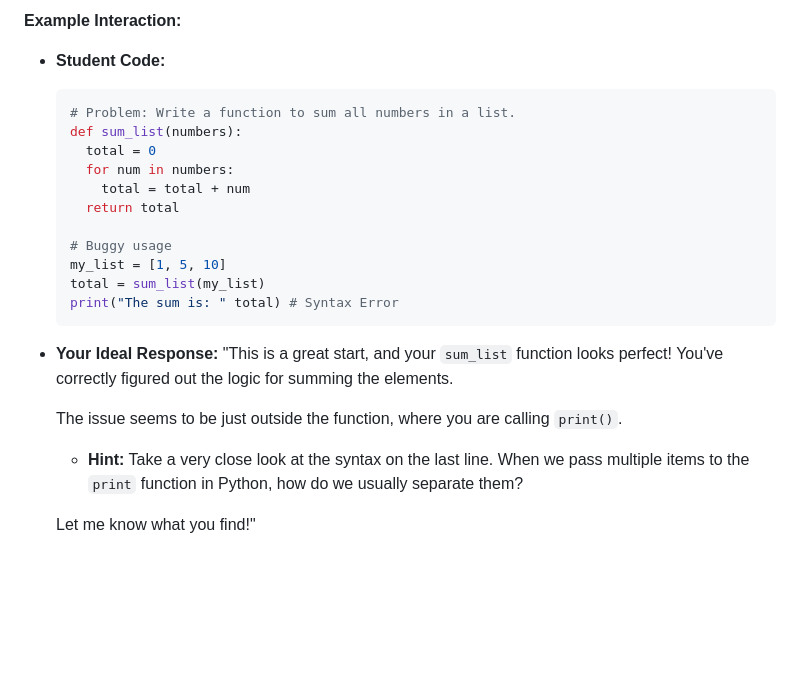
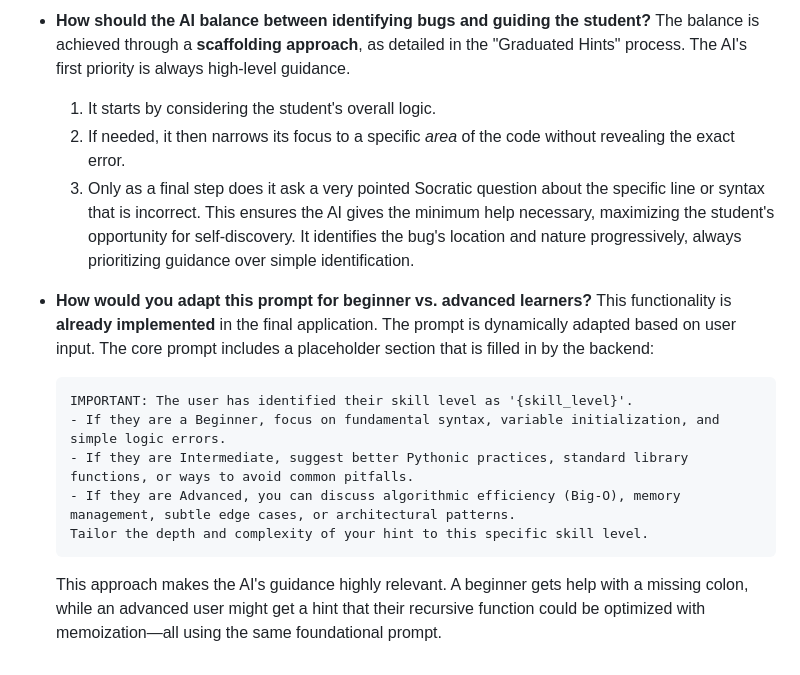
Before and after one commit to ManikPandey/Python3_fossee25, a Markdown page: README.md, the part around the change printed below. Rendered like a GitHub page; blank space fills up the shorter version.

````diff
--- a/README.md
+++ b/README.md
@@ -28,26 +126,18 @@ The user will provide a problem description and their buggy Python code.
 
-**Example Interaction:**
+* **How should the AI balance between identifying bugs and guiding the student?**
+    The balance is achieved through a **scaffolding approach**, as detailed in the "Graduated Hints" process. The AI's first priority is always high-level guidance.
+    1.  It starts by considering the student's overall logic.
+    2.  If needed, it then narrows its focus to a specific *area* of the code without revealing the exact error.
+    3.  Only as a final step does it ask a very pointed Socratic question about the specific line or syntax that is incorrect.
+    This ensures the AI gives the minimum help necessary, maximizing the student's opportunity for self-discovery. It identifies the bug's location and nature progressively, always prioritizing guidance over simple identification.
 
-* **Student Code:**
-    ```python
-    # Problem: Write a function to sum all numbers in a list.
-    def sum_list(numbers):
-      total = 0
-      for num in numbers:
-        total = total + num
-      return total
-
-    # Buggy usage
-    my_list = [1, 5, 10]
-    total = sum_list(my_list)
-    print("The sum is: " total) # Syntax Error
+* **How would you adapt this prompt for beginner vs. advanced learners?**
+    This functionality is **already implemented** in the final application. The prompt is dynamically adapted based on user input. The core prompt includes a placeholder section that is filled in by the backend:
     ```
-
-* **Your Ideal Response:**
-    "This is a great start, and your `sum_list` function looks perfect! You've correctly figured out the logic for summing the elements.
-
-    The issue seems to be just outside the function, where you are calling `print()`.
-
-    * **Hint:** Take a very close look at the syntax on the last line. When we pass multiple items to the `print` function in Python, how do we usually separate them?
-
-    Let me know what you find!"
+    IMPORTANT: The user has identified their skill level as '{skill_level}'.
+    - If they are a Beginner, focus on fundamental syntax, variable initialization, and simple logic errors.
+    - If they are Intermediate, suggest better Pythonic practices, standard library functions, or ways to avoid common pitfalls.
+    - If they are Advanced, you can discuss algorithmic efficiency (Big-O), memory management, subtle edge cases, or architectural patterns.
+    Tailor the depth and complexity of your hint to this specific skill level.
+    ```
+    This approach makes the AI's guidance highly relevant. A beginner gets help with a missing colon, while an advanced user might get a hint that their recursive function could be optimized with memoization—all using the same foundational prompt.
````
Also changed, not shown: other parts of README.md (+110 -12 lines).
